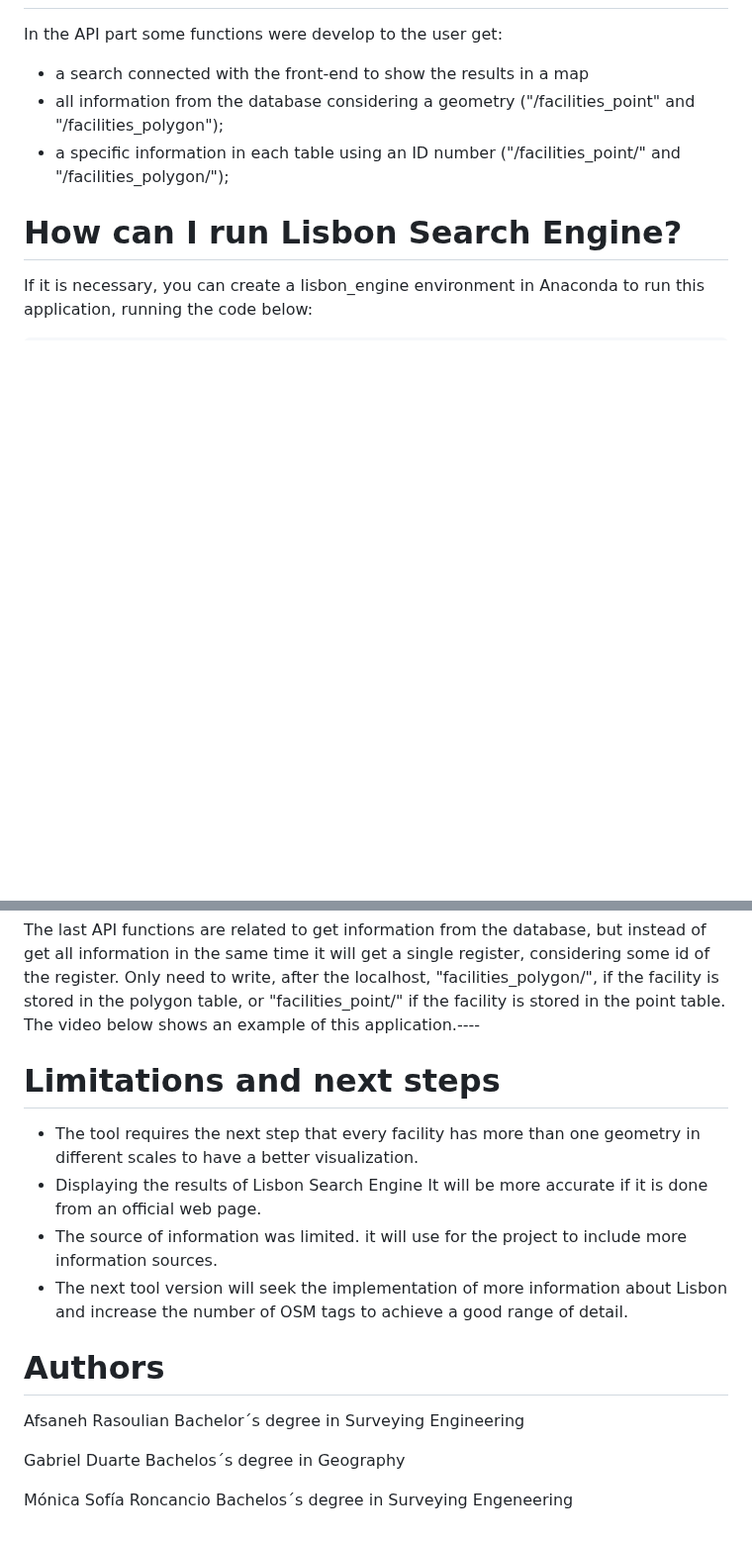
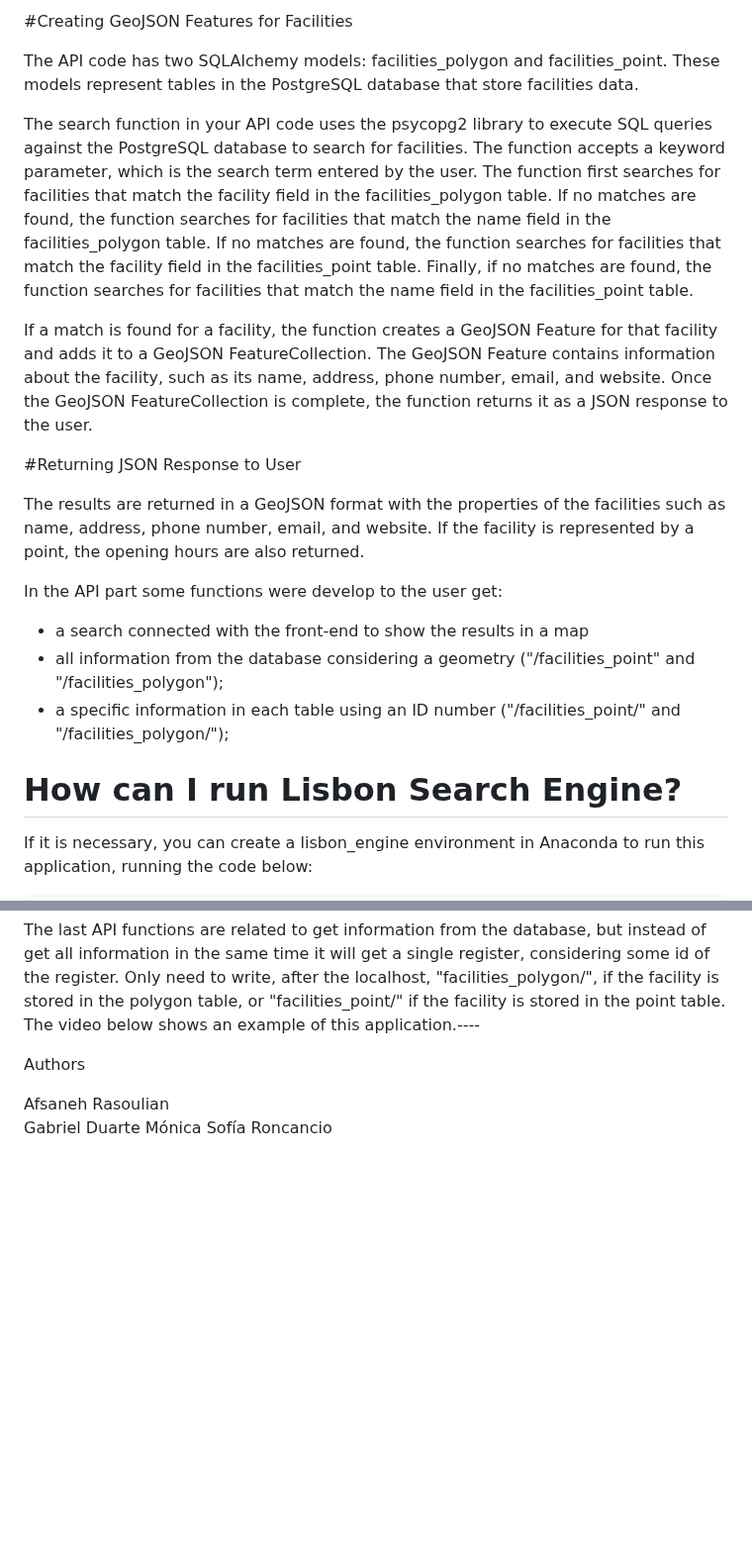
Before and after one commit to ProgrammingCourse2023/Lisbon_Search_Engine, a Markdown page: README.md, 2 parts joined by grey strips. Shown at 99% size. Drawn GitHub-style; blank space fills up the shorter version.

```diff
--- a/README.md
+++ b/README.md
@@ -52,3 +97,15 @@ https://user-images.githubusercontent.com/126191930/221422672-94b57a01-3cb4-4c95
+#Creating GeoJSON Features for Facilities
+
+ The API code has two SQLAlchemy models: facilities_polygon and facilities_point. These models represent tables in the PostgreSQL database that store facilities data.
+
+ The search function in your API code uses the psycopg2 library to execute SQL queries against the PostgreSQL database to search for facilities. The function accepts a keyword parameter, which is the search term entered by the user. The function first searches for facilities that match the facility field in the facilities_polygon table. If no matches are found, the function searches for facilities that match the name field in the facilities_polygon table. If no matches are found, the function searches for facilities that match the facility field in the facilities_point table. Finally, if no matches are found, the function searches for facilities that match the name field in the facilities_point table.
+
+ If a match is found for a facility, the function creates a GeoJSON Feature for that facility and adds it to a GeoJSON FeatureCollection. The GeoJSON Feature contains information about the facility, such as its name, address, phone number, email, and website.
+Once the GeoJSON FeatureCollection is complete, the function returns it as a JSON response to the user.
+
+   #Returning JSON Response to User
+
+ The results are returned in a GeoJSON format with the properties of the facilities such as name, address, phone number, email, and website. If the facility is represented by a point, the opening hours are also returned.
 
 In the API part some functions were develop to the user get:
 - a search connected with the front-end to show the results in a map
@@ -105,17 +162,8 @@ The API also has two functions to the user get all the information about facilit
 
 The last API functions are related to get information from the database, but instead of get all information in the same time it will get a single register, considering some id of the register. Only need to write, after the localhost, "facilities_polygon/<id>", if the facility is stored in the polygon table, or "facilities_point/<id>" if the facility is stored in the point table. The video below shows an example of this application.----
 
-# Limitations and next steps
+Authors
 
-- The tool requires the next step that every facility has more than one geometry in different scales to have a better visualization.
-- Displaying the results of Lisbon Search Engine It will be more accurate if it is done from an official web page.
-- The source of information was limited. it will use for the project to include more information sources.
-- The next tool version will seek the implementation of more information about Lisbon and increase the number of OSM tags to achieve a good range of detail.
-
-# Authors
-
- Afsaneh Rasoulian Bachelor´s degree in Surveying Engineering
-
- Gabriel Duarte Bachelos´s degree in Geography
-
- Mónica Sofía Roncancio Bachelos´s degree in Surveying Engeneering
+ Afsaneh Rasoulian
+ Gabriel Duarte
+ Mónica Sofía Roncancio
```
Also changed, not shown: other parts of README.md (+47 -2 lines).
